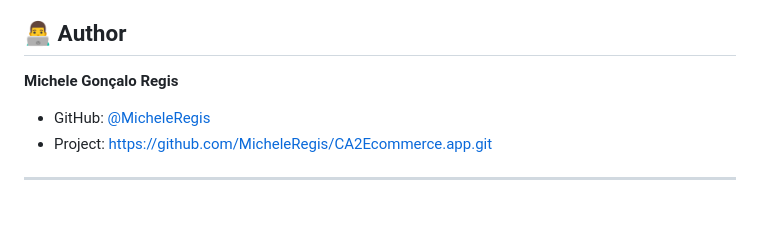
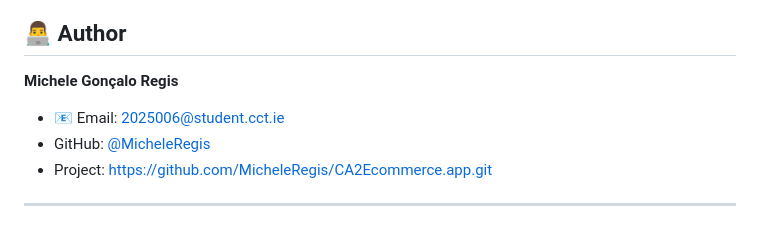
Before and after one commit to MicheleRegis/CA2Ecommerce.app, a Markdown page: README.md, the part around the change. Rendered like a GitHub page.

```diff
--- a/README.md
+++ b/README.md
@@ -357,6 +357,7 @@ This project was created for academic purposes as part of the **H.Dip. in Comput
 
 **Michele Gonçalo Regis**
 
+- 📧 Email: 2025006@student.cct.ie
 - GitHub: [@MicheleRegis](https://github.com/MicheleRegis)
 - Project: https://github.com/MicheleRegis/CA2Ecommerce.app.git
 
```
